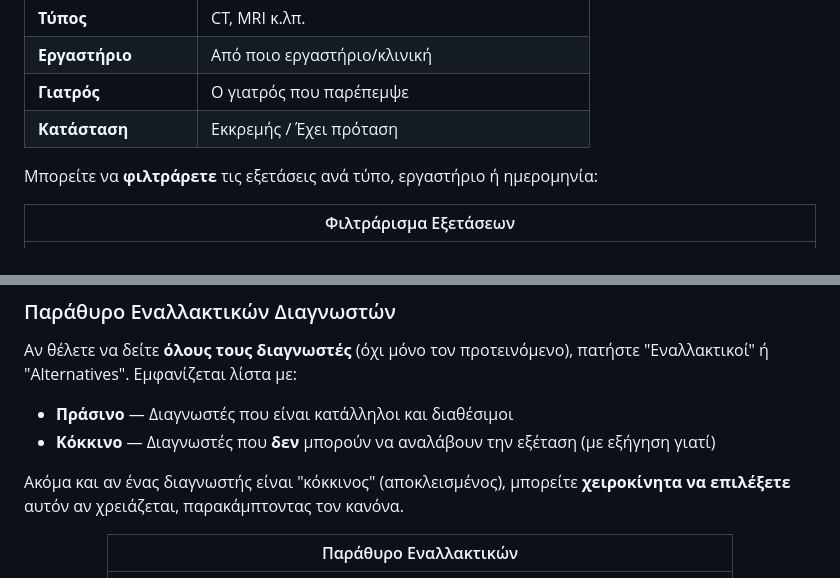
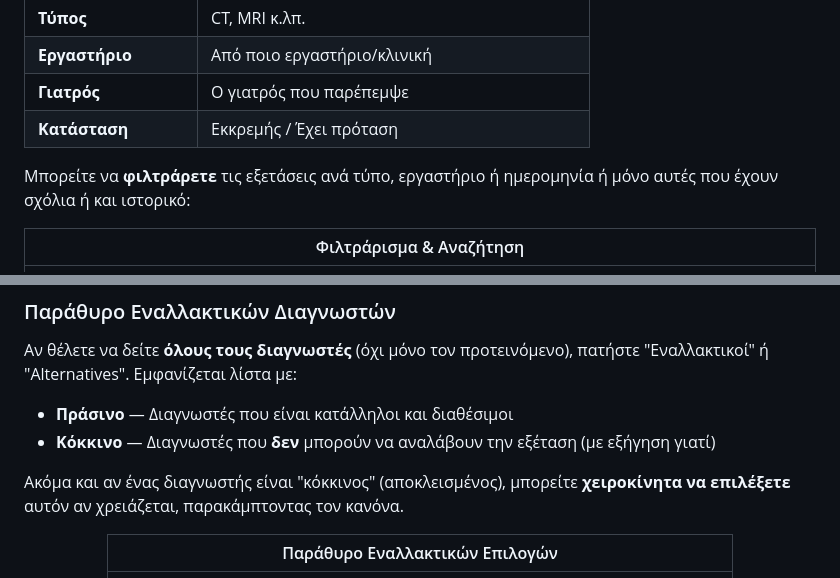
Before and after one commit to Georgekon4002/diagflow, a Markdown page: USER_GUIDE.md, 2 parts joined by grey strips. Drawn GitHub-style.

```diff
--- a/USER_GUIDE.md
+++ b/USER_GUIDE.md
@@ -113,11 +113,11 @@
 | **Γιατρός** | Ο γιατρός που παρέπεμψε |
 | **Κατάσταση** | Εκκρεμής / Έχει πρόταση |
 
-Μπορείτε να **φιλτράρετε** τις εξετάσεις ανά τύπο, εργαστήριο ή ημερομηνία:
+Μπορείτε να **φιλτράρετε** τις εξετάσεις ανά τύπο, εργαστήριο ή ημερομηνία ή μόνο αυτές που έχουν σχόλια ή και ιστορικό:
 
 <div align="center">
 
-| Φιλτράρισμα Εξετάσεων |
+| Φιλτράρισμα & Αναζήτηση |
 |:---:|
 | ![Φιλτράρισμα](media/screenshots/filtering.png) |
 
@@ -174,7 +174,7 @@
 
 <div align="center">
 
-| Παράθυρο Εναλλακτικών |
+| Παράθυρο Εναλλακτικών Επιλογών |
 |:---:|
 | ![Εναλλακτικές](media/screenshots/alternatives_blurred.png) |
 
```
Also changed, not shown: other parts of USER_GUIDE.md (+23 -22 lines).
